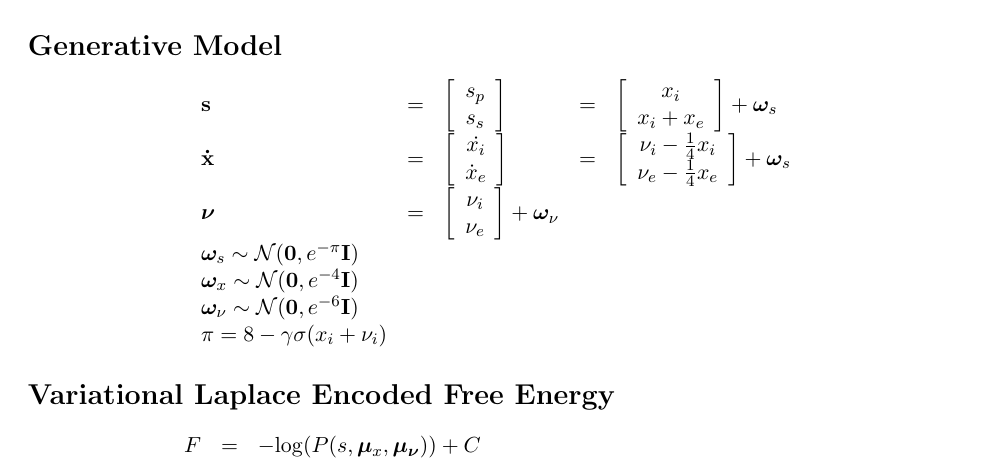
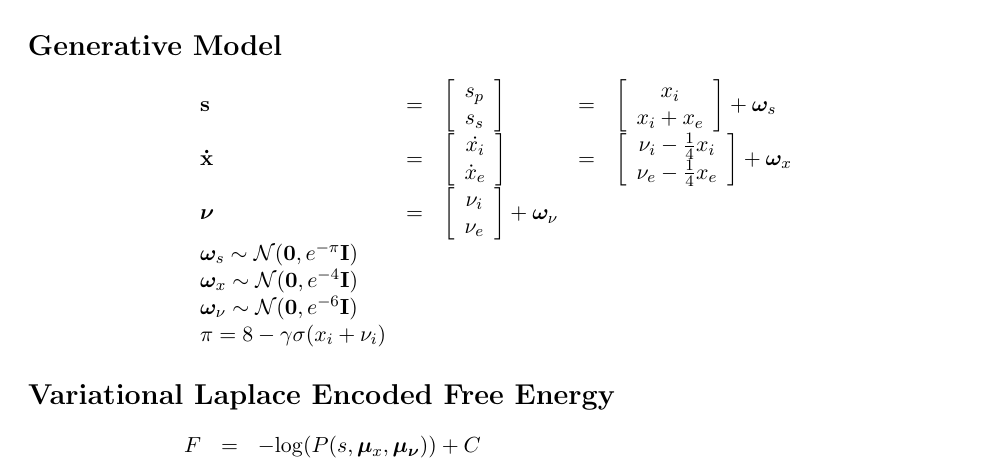
Before and after one commit to francesco-mannella/ActiveInferenceSensoryAttenuationIllusions, a LaTeX document (Active-Inference-Sensory-Attenuation-illusion.tex): part of the page, cut so that both start at the same text. Compiled offline with pdfLaTeX.

Commit message:
std descriptions

```diff
--- a/Active-Inference-Sensory-Attenuation-illusion.tex
+++ b/Active-Inference-Sensory-Attenuation-illusion.tex
@@ -59,7 +59,7 @@ $$
     %
     \mathbf{\dot{x}} &=&  \left[\begin{array}{c} \dot{x_i} \\ \dot{x}_e
     \end{array}\right]  &=& \left[\begin{array}{c} \nu_i -\frac{1}{4}
-    x_i\\ \nu_e -\frac{1}{4} x_e\end{array}\right] + \bm{\omega}_s
+    x_i\\ \nu_e -\frac{1}{4} x_e\end{array}\right] + \bm{\omega}_x
     \\ \bm{\nu} &=& \left[\begin{array}{c} \nu_i \\ \nu_e \end{array}\right] +
     \bm{\omega}_{\nu}\\
     %
```
Also changed, not shown: Active-Inference-Sensory-Attenuation-illusion.pdf, 1 other file.
